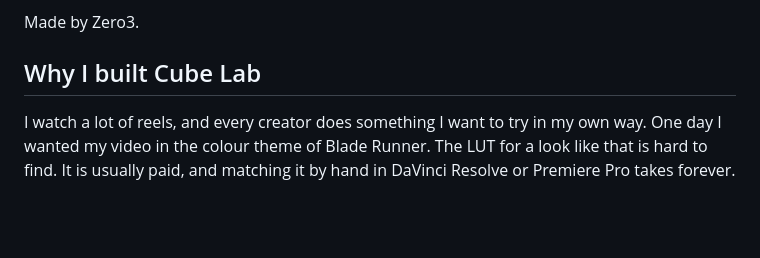
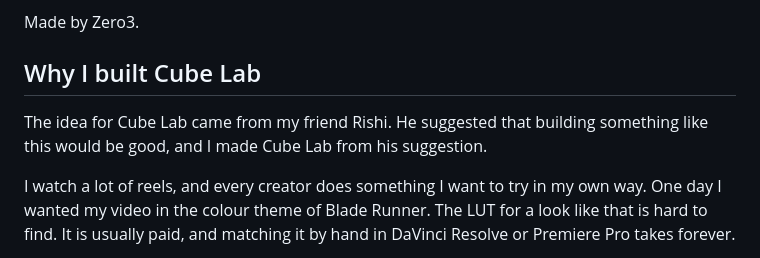
Before and after one commit to krshnaprsad/cube-lab, a Markdown page: README.md, the part around the change. Rendered like a GitHub page; blank space fills up the shorter version.

```diff
--- a/README.md
+++ b/README.md
@@ -5,6 +5,8 @@ Match a look, paint with a palette, blend LUTs, fix broken ones. One .cube file
 Made by Zero3.
 
 ## Why I built Cube Lab
+
+The idea for Cube Lab came from my friend Rishi. He suggested that building something like this would be good, and I made Cube Lab from his suggestion.
 
 I watch a lot of reels, and every creator does something I want to try in my own way. One day I wanted my video in the colour theme of Blade Runner. The LUT for a look like that is hard to find. It is usually paid, and matching it by hand in DaVinci Resolve or Premiere Pro takes forever.
 
```
